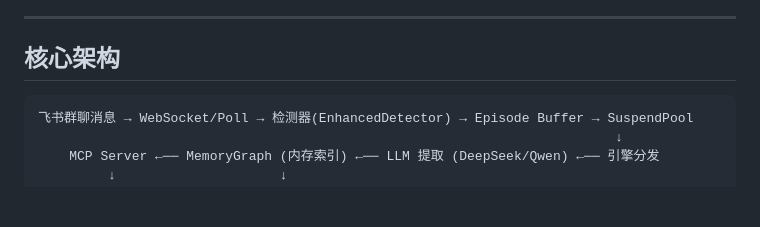
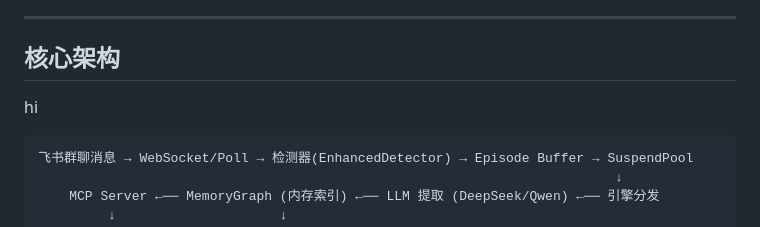
Before and after one commit to Mowenhao13/Feishu-LongTerm-Mem, a Markdown page: README.md, the part around the change. Drawn GitHub-style; blank space fills up the shorter version.

Commit message:
update readme
Co-authored-by: multica-agent <github@multica.ai>

````diff
--- a/README.md
+++ b/README.md
@@ -5,7 +5,7 @@
 ---
 
 ## 核心架构
-
+hi
 ```
 飞书群聊消息 → WebSocket/Poll → 检测器(EnhancedDetector) → Episode Buffer → SuspendPool
                                                                           ↓
````
